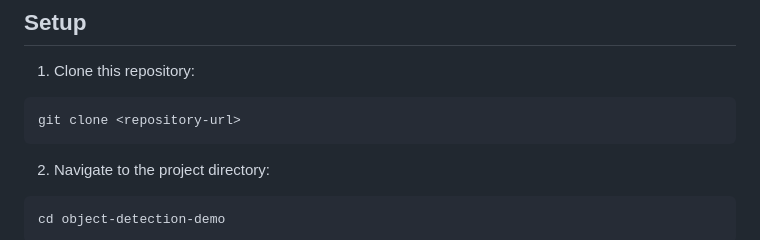
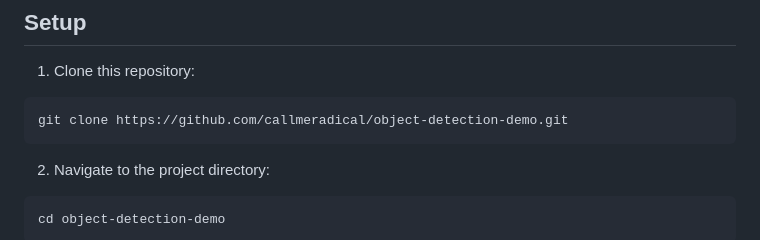
Before and after one commit to callmeradical/object-detection-demo, a Markdown page: README.md, the part around the change. Drawn GitHub-style.

````diff
--- a/README.md
+++ b/README.md
@@ -123,7 +123,7 @@ Please note, all these instructions are for the setup on a local machine. If you
 1. Clone this repository:
 
 ```bash
-git clone <repository-url>
+git clone https://github.com/callmeradical/object-detection-demo.git
 ```
 
 2. Navigate to the project directory:
````
